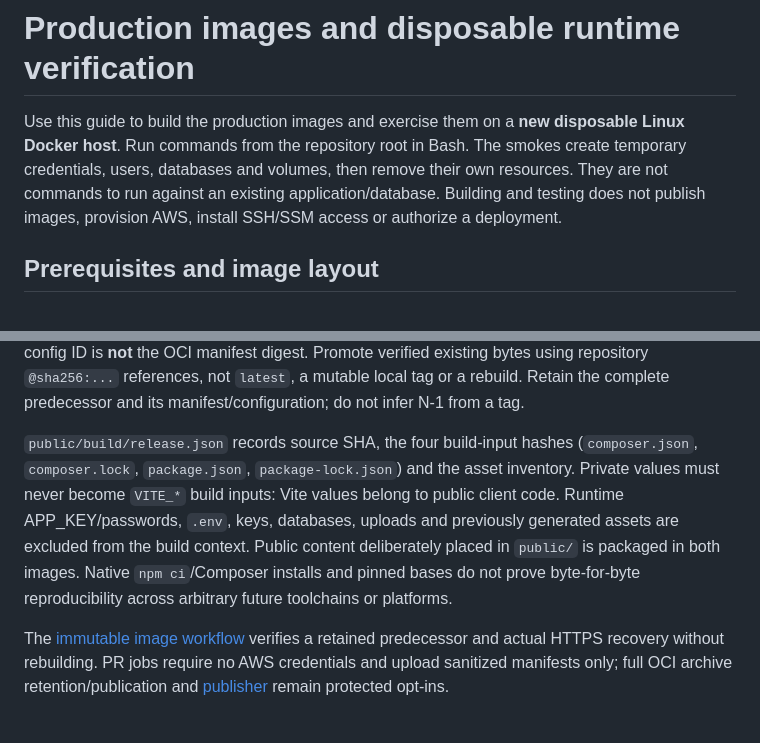
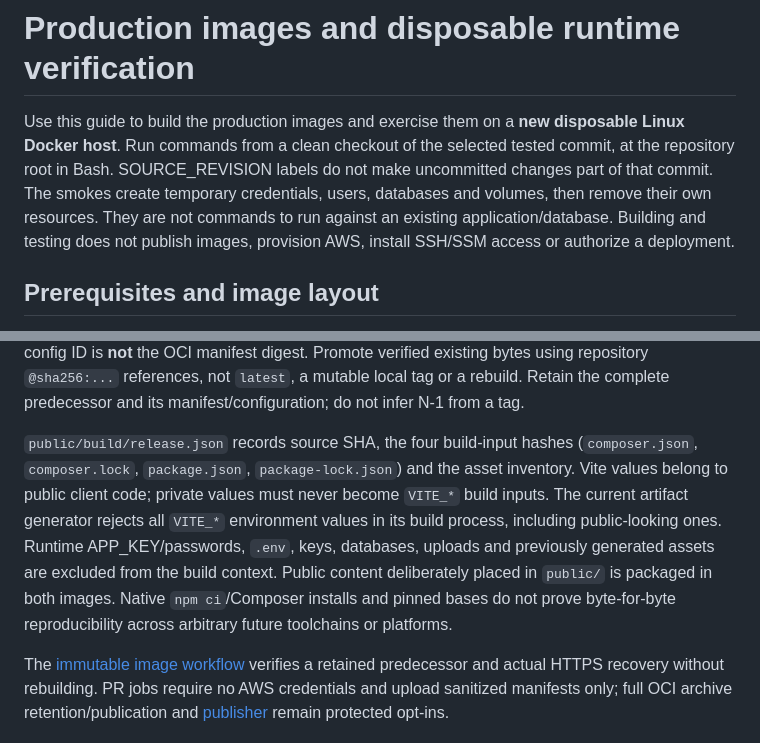
Before and after one commit to Alexandre-Tortoza/laravel-modular-clean-architecture-ddd-cqrs, a Markdown page: docs/deployment.md, 2 parts joined by grey strips. Rendered like a GitHub page.

Commit message:
docs(production): clarify clean source and Vite input guards

```diff
--- a/docs/deployment.md
+++ b/docs/deployment.md
@@ -1,6 +1,6 @@
 # Production images and disposable runtime verification
 
-Use this guide to build the production images and exercise them on a **new disposable Linux Docker host**. Run commands from the repository root in Bash. The smokes create temporary credentials, users, databases and volumes, then remove their own resources. They are not commands to run against an existing application/database. Building and testing does not publish images, provision AWS, install SSH/SSM access or authorize a deployment.
+Use this guide to build the production images and exercise them on a **new disposable Linux Docker host**. Run commands from a clean checkout of the selected tested commit, at the repository root in Bash. SOURCE_REVISION labels do not make uncommitted changes part of that commit. The smokes create temporary credentials, users, databases and volumes, then remove their own resources. They are not commands to run against an existing application/database. Building and testing does not publish images, provision AWS, install SSH/SSM access or authorize a deployment.
 
 ## Prerequisites and image layout
 
@@ -96,7 +96,7 @@ python3 .github/scripts/image_release.py verify --directory image-release/local
 
 This writes local PHP/Nginx OCI archives plus `image-release.json`. Verification reads real OCI manifest/config/layer descriptors and hashes, non-root users, source/lockfile provenance, actual PHP/Nginx public asset parity and absence of forbidden secrets/build/runtime tools. A Docker image config ID is **not** the OCI manifest digest. Promote verified existing bytes using repository `@sha256:...` references, not `latest`, a mutable local tag or a rebuild. Retain the complete predecessor and its manifest/configuration; do not infer N-1 from a tag.
 
-`public/build/release.json` records source SHA, the four build-input hashes (`composer.json`, `composer.lock`, `package.json`, `package-lock.json`) and the asset inventory. Private values must never become `VITE_*` build inputs: Vite values belong to public client code. Runtime APP_KEY/passwords, `.env`, keys, databases, uploads and previously generated assets are excluded from the build context. Public content deliberately placed in `public/` is packaged in both images. Native `npm ci`/Composer installs and pinned bases do not prove byte-for-byte reproducibility across arbitrary future toolchains or platforms.
+`public/build/release.json` records source SHA, the four build-input hashes (`composer.json`, `composer.lock`, `package.json`, `package-lock.json`) and the asset inventory. Vite values belong to public client code; private values must never become `VITE_*` build inputs. The current artifact generator rejects all `VITE_*` environment values in its build process, including public-looking ones. Runtime APP_KEY/passwords, `.env`, keys, databases, uploads and previously generated assets are excluded from the build context. Public content deliberately placed in `public/` is packaged in both images. Native `npm ci`/Composer installs and pinned bases do not prove byte-for-byte reproducibility across arbitrary future toolchains or platforms.
 
 The [immutable image workflow](../.github/workflows/immutable-images.yml) verifies a retained predecessor and actual HTTPS recovery without rebuilding. PR jobs require no AWS credentials and upload sanitized manifests only; full OCI archive retention/publication and [publisher](../.github/workflows/publish-images.yml) remain protected opt-ins.
 
```
